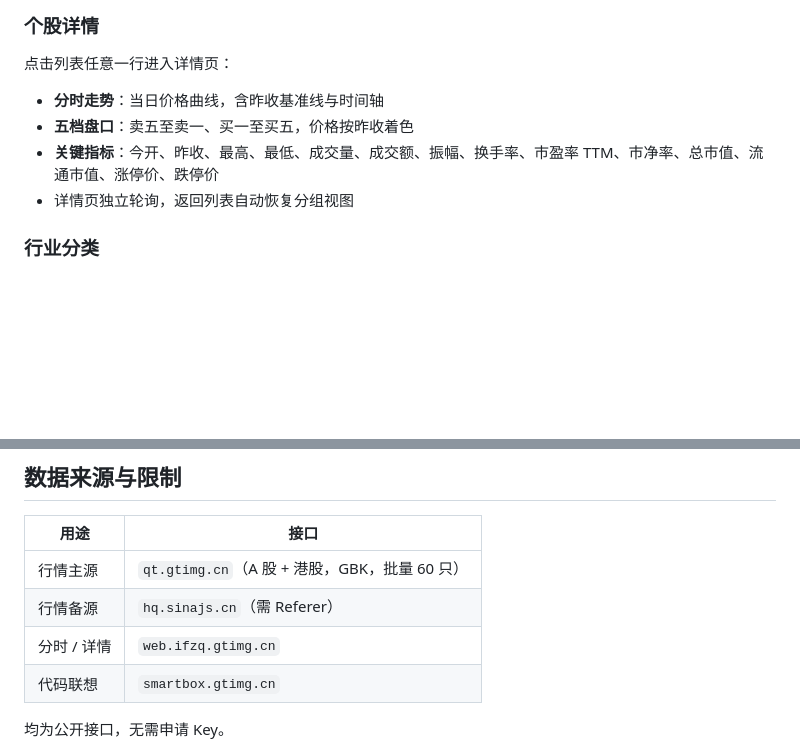
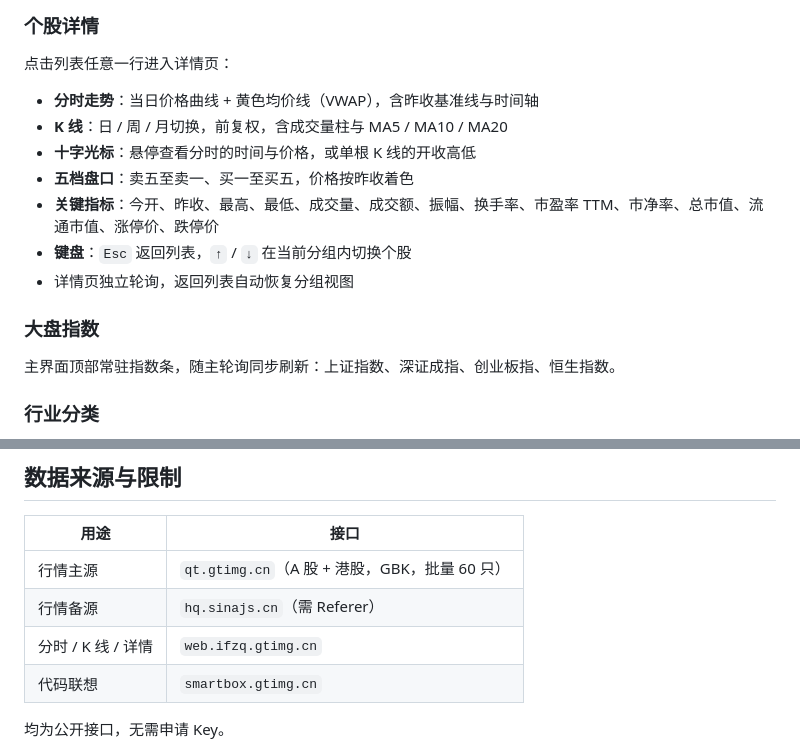
Before and after one commit to LiangLiang723/wangstock, a Markdown page: README.md, 2 parts joined by grey strips. Drawn GitHub-style; blank space fills up the shorter version.

Commit message:
📝 补充 K 线与大盘指数条的功能说明
背景：
1.1.0 新增了 K 线、均价线、十字光标与指数条，README 的功能描述还停留在只有分时图的版本。

变更：
- 个股详情补充 K 线、均价线、十字光标与键盘操作说明
- 新增「大盘指数」小节，说明顶部指数条的四个标的
- 数据来源表补充 K 线接口

影响：
仅文档，不影响运行时行为。

验证：
Markdown 结构完整，与实际界面一致。

风险：
无。

回滚：
还原本次提交即可。

```diff
--- a/README.md
+++ b/README.md
@@ -31,10 +31,17 @@
 
 点击列表任意一行进入详情页：
 
-- **分时走势**：当日价格曲线，含昨收基准线与时间轴
+- **分时走势**：当日价格曲线 + 黄色均价线（VWAP），含昨收基准线与时间轴
+- **K 线**：日 / 周 / 月切换，前复权，含成交量柱与 MA5 / MA10 / MA20
+- **十字光标**：悬停查看分时的时间与价格，或单根 K 线的开收高低
 - **五档盘口**：卖五至卖一、买一至买五，价格按昨收着色
 - **关键指标**：今开、昨收、最高、最低、成交量、成交额、振幅、换手率、市盈率 TTM、市净率、总市值、流通市值、涨停价、跌停价
+- **键盘**：`Esc` 返回列表，`↑` / `↓` 在当前分组内切换个股
 - 详情页独立轮询，返回列表自动恢复分组视图
+
+### 大盘指数
+
+主界面顶部常驻指数条，随主轮询同步刷新：上证指数、深证成指、创业板指、恒生指数。
 
 ### 行业分类
 
@@ -134,7 +141,7 @@ git push origin v1.1.0
 |---|---|
 | 行情主源 | `qt.gtimg.cn`（A 股 + 港股，GBK，批量 60 只） |
 | 行情备源 | `hq.sinajs.cn`（需 Referer） |
-| 分时 / 详情 | `web.ifzq.gtimg.cn` |
+| 分时 / K 线 / 详情 | `web.ifzq.gtimg.cn` |
 | 代码联想 | `smartbox.gtimg.cn` |
 
 均为公开接口，无需申请 Key。
```
